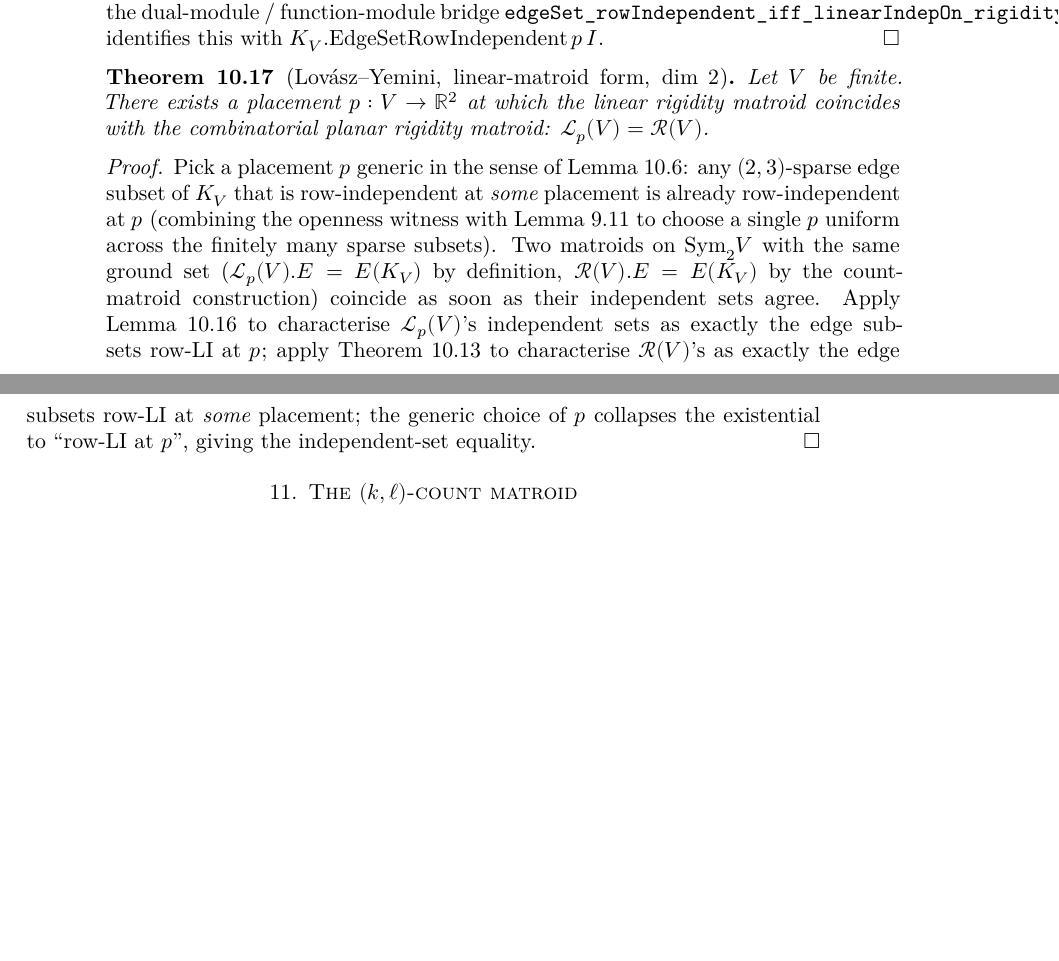
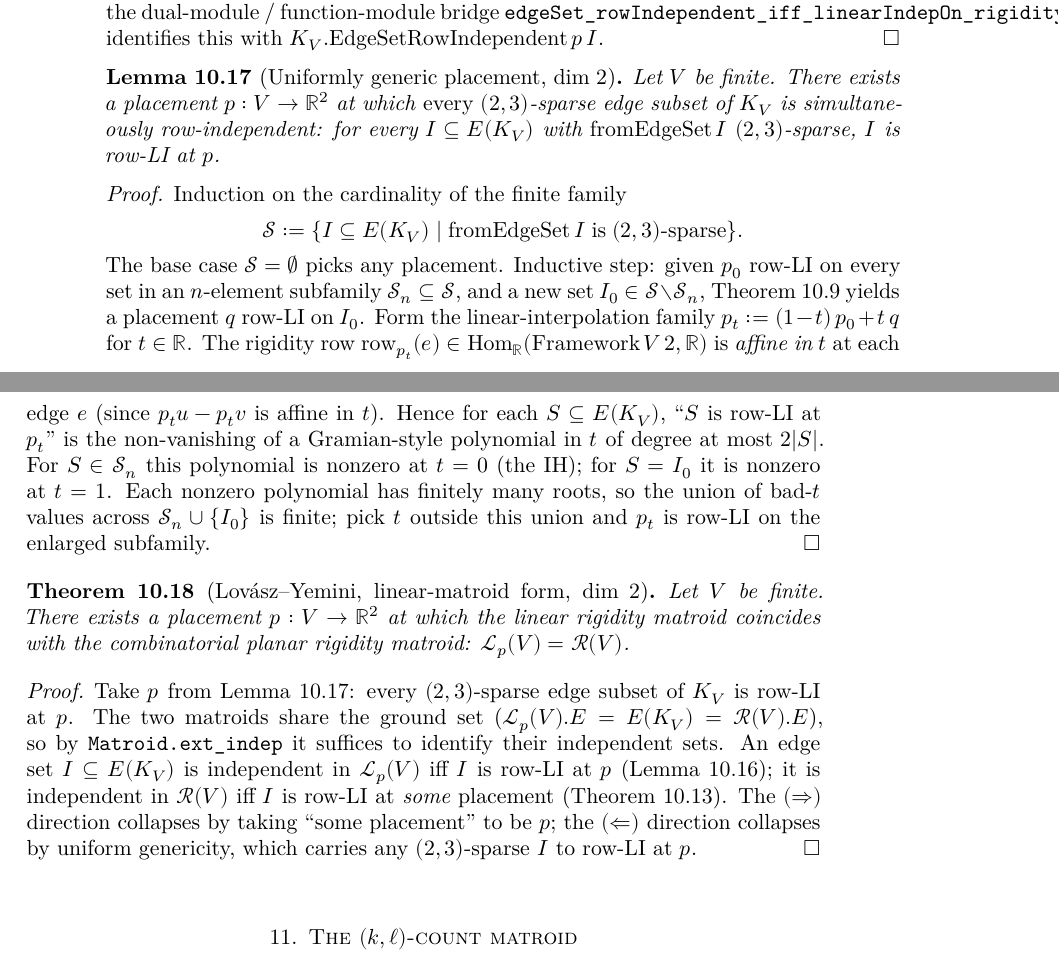
Before and after one commit to bryangingechen/CombinatorialRigidity, a LaTeX paper (blueprint/src/print.tex, which reads blueprint/src/chapter/rigidity-matroid.tex): two parts of pages 32 and 33 of 36, joined at a grey line, cut so that both start at the same text, the shorter picture padded with empty space. Compiled offline with XeLaTeX.

Commit message:
docs(phase8): sharpen blueprint proof of linearRigidityMatroid equality
Original Phase 8 sketch composed `EdgeSetRowIndependent.eventually`
with `exists_affinelySpanning_of_eventually` to "choose a single p
uniform across the finitely many sparse subsets" — but those two
together only give one p row-LI on *one* subset and affinely-spanning,
not a p uniform across the family. Surface the missing step as an
explicit red leaf `lem:exists-uniform-rowIndependent-placement`
(linear-interpolation perturbation on a finset of sparse subsets;
polynomial-in-t nonzero somewhere has finitely many roots, so the
union of bad-t sets across the finite family is finite) and rewrite
the main theorem's proof sketch to consume it. Phase 8 notes updated
with the re-scope rationale and the auxiliary becomes the next
concrete commit.

Co-Authored-By: Claude Opus 4.7 (1M context) <noreply@anthropic.com>

```diff
--- a/blueprint/src/chapter/rigidity-matroid.tex
+++ b/blueprint/src/chapter/rigidity-matroid.tex
@@ -599,33 +599,63 @@ matroid on the rigidity-row function at a chosen placement, via the
   identifies this with $K_V.\mathrm{EdgeSetRowIndependent}\,p\,I$.
 \end{proof}
 
+\begin{lemma}[Uniformly generic placement, dim $2$]
+  \label{lem:exists-uniform-rowIndependent-placement}
+  \uses{def:edgeSet-rowIndependent,
+    thm:isSparse-exists-rowIndependent-placement}
+  Let $V$ be finite. There exists a placement $p : V \to \R^{2}$ at
+  which \emph{every} $(2, 3)$-sparse edge subset of $K_V$ is
+  simultaneously row-independent: for every $I \subseteq E(K_V)$ with
+  $\mathrm{fromEdgeSet}\,I$ $(2, 3)$-sparse, $I$ is row-LI at $p$.
+\end{lemma}
+\begin{proof}
+  Induction on the cardinality of the finite family
+  \[
+    \mathcal{S} := \{I \subseteq E(K_V) \mid
+      \mathrm{fromEdgeSet}\,I\;\text{is}\;(2, 3)\text{-sparse}\}.
+  \]
+  The base case $\mathcal{S} = \emptyset$ picks any placement.
+  Inductive step: given $p_0$ row-LI on every set in an $n$-element
+  subfamily $\mathcal{S}_n \subseteq \mathcal{S}$, and a new set
+  $I_0 \in \mathcal{S} \setminus \mathcal{S}_n$,
+  \cref{thm:isSparse-exists-rowIndependent-placement} yields a
+  placement $q$ row-LI on $I_0$. Form the linear-interpolation
+  family $p_t := (1 - t)\,p_0 + t\,q$ for $t \in \R$. The rigidity
+  row $\mathrm{row}_{p_t}(e) \in \mathrm{Hom}_\R(\mathrm{Framework}\,V\,2, \R)$
+  is \emph{affine in $t$} at each edge $e$ (since $p_t u - p_t v$ is
+  affine in $t$). Hence for each $S \subseteq E(K_V)$, ``$S$ is
+  row-LI at $p_t$'' is the non-vanishing of a Gramian-style
+  polynomial in $t$ of degree at most $2 |S|$. For $S \in
+  \mathcal{S}_n$ this polynomial is nonzero at $t = 0$ (the IH); for
+  $S = I_0$ it is nonzero at $t = 1$. Each nonzero polynomial has
+  finitely many roots, so the union of bad-$t$ values across
+  $\mathcal{S}_n \cup \{I_0\}$ is finite; pick $t$ outside this
+  union and $p_t$ is row-LI on the enlarged subfamily.
+\end{proof}
+
 \begin{theorem}[Lov\'asz--Yemini, linear-matroid form, dim $2$]
   \label{thm:linearRigidityMatroid-eq-rigidityMatroid}
   \uses{def:linearRigidityMatroid, def:rigidityMatroid,
     thm:rigidityMatroid-indep-iff-rowIndependent,
     lem:linearRigidityMatroid-indep-iff,
-    lem:edgeSet-rowIndependent-eventually,
-    lem:exists-affinelySpanning-of-eventually}
+    lem:exists-uniform-rowIndependent-placement}
   Let $V$ be finite. There exists a placement $p : V \to \R^{2}$ at
   which the linear rigidity matroid coincides with the combinatorial
   planar rigidity matroid: $\mathcal{L}_p(V) = \mathcal{R}(V)$.
 \end{theorem}
 \begin{proof}
-  Pick a placement $p$ generic in the sense of
-  \cref{lem:edgeSet-rowIndependent-eventually}: any $(2, 3)$-sparse edge
-  subset of $K_V$ that is row-independent at \emph{some} placement is
-  already row-independent at $p$ (combining the openness witness with
-  \cref{lem:exists-affinelySpanning-of-eventually} to choose a single
-  $p$ uniform across the finitely many sparse subsets). Two matroids
-  on $\mathrm{Sym}_2 V$ with the same ground set
-  ($\mathcal{L}_p(V).E = E(K_V)$ by definition,
-  $\mathcal{R}(V).E = E(K_V)$ by the count-matroid construction)
-  coincide as soon as their independent sets agree. Apply
-  \cref{lem:linearRigidityMatroid-indep-iff} to characterise
-  $\mathcal{L}_p(V)$'s independent sets as exactly the edge subsets
-  row-LI at $p$; apply
-  \cref{thm:rigidityMatroid-indep-iff-rowIndependent} to characterise
-  $\mathcal{R}(V)$'s as exactly the edge subsets row-LI at \emph{some}
-  placement; the generic choice of $p$ collapses the existential to
-  ``row-LI at $p$'', giving the independent-set equality.
+  Take $p$ from
+  \cref{lem:exists-uniform-rowIndependent-placement}: every
+  $(2, 3)$-sparse edge subset of $K_V$ is row-LI at $p$. The two
+  matroids share the ground set
+  ($\mathcal{L}_p(V).E = E(K_V) = \mathcal{R}(V).E$), so by
+  \texttt{Matroid.ext\_indep} it suffices to identify their
+  independent sets. An edge set $I \subseteq E(K_V)$ is independent
+  in $\mathcal{L}_p(V)$ iff $I$ is row-LI at $p$
+  (\cref{lem:linearRigidityMatroid-indep-iff}); it is independent in
+  $\mathcal{R}(V)$ iff $I$ is row-LI at \emph{some} placement
+  (\cref{thm:rigidityMatroid-indep-iff-rowIndependent}). The
+  $(\Rightarrow)$ direction collapses by taking ``some placement''
+  to be $p$; the $(\Leftarrow)$ direction collapses by uniform
+  genericity, which carries any $(2, 3)$-sparse $I$ to row-LI at $p$.
 \end{proof}
```
Also changed, not shown: notes/Phase8.md (+45 -12 lines).
